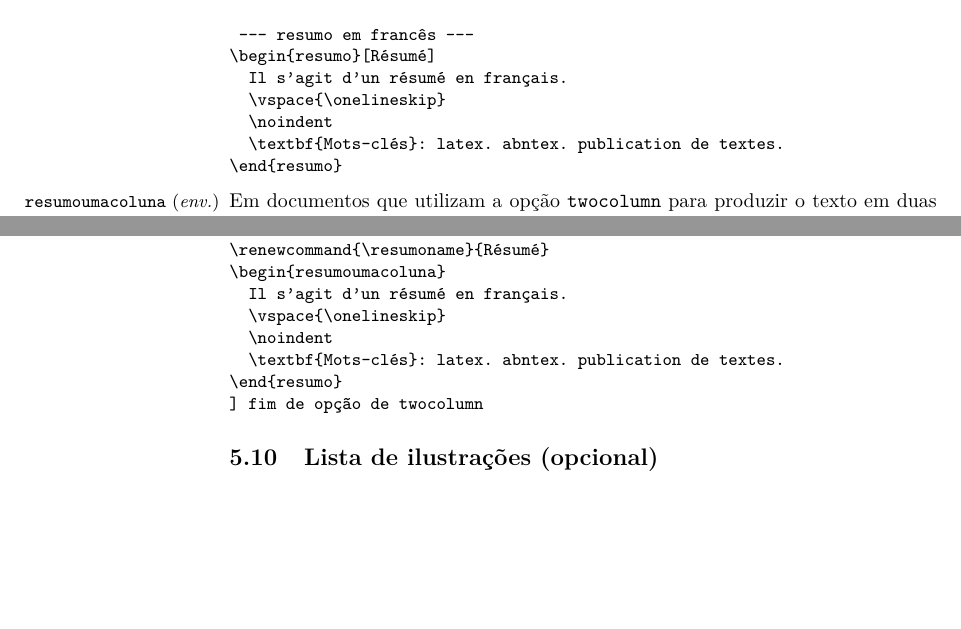
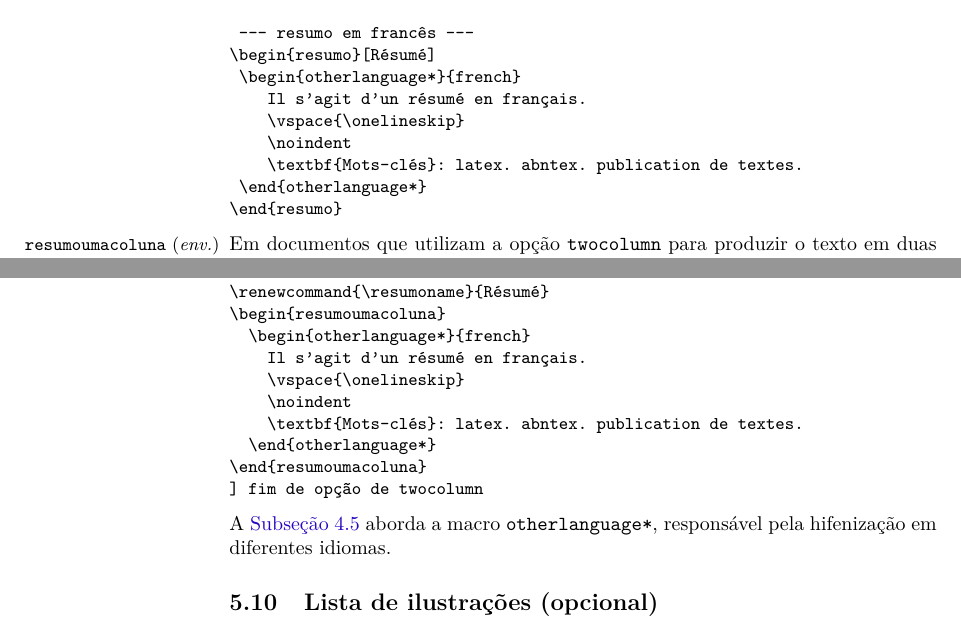
Before and after one commit to abntex/abntex2, a LaTeX thesis (doc/latex/abntex2/abntex2.tex): two parts of pages 22 and 23 of 33, joined at a grey line, cut so that both start at the same text, the shorter picture padded with empty space. Compiled offline with XeLaTeX; a missing font is replaced by an installed copy or a similar font.

Commit message:
Detalha a hifeniza??o na se??o resumo.

```diff
--- a/doc/latex/abntex2/abntex2.tex
+++ b/doc/latex/abntex2/abntex2.tex
@@ -1411,10 +1413,12 @@ Exemplos de uso do ambiente são:
 
 % --- resumo em francês ---
 \begin{resumo}[Résumé]
+ \begin{otherlanguage*}{french}
     Il s'agit d'un résumé en français.
     \vspace{\onelineskip}
     \noindent
     \textbf{Mots-clés}: latex. abntex. publication de textes.
+ \end{otherlanguage*}
 \end{resumo}
 \end{verbatim}
 
@@ -1442,19 +1446,23 @@ Exemplos de uso do ambiente são:
   \vspace{\onelineskip}
   \noindent
   \textbf{Palavras-chaves}: latex. abntex. editoração de texto.
-\end{resumo}
+\end{resumoumacoluna}
 
 % --- resumo em francês ---
 \renewcommand{\resumoname}{Résumé}
 \begin{resumoumacoluna}
+  \begin{otherlanguage*}{french}
     Il s'agit d'un résumé en français.
     \vspace{\onelineskip}
     \noindent
     \textbf{Mots-clés}: latex. abntex. publication de textes.
-\end{resumo}
+  \end{otherlanguage*}
+\end{resumoumacoluna}
 ] fim de opção de twocolumn
 \end{verbatim}
 
+A \autoref{babel} aborda a macro |otherlanguage*|, responsável pela hifenização
+em diferentes idiomas.
 
 % ---
 \subsection{Lista de ilustrações (opcional)}\label{sec-listadeilustracoes}
```
Also changed, not shown: doc/latex/abntex2/abntex2.tex (4 more changed lines). Lines whose indentation alone changed are shown as unchanged.
